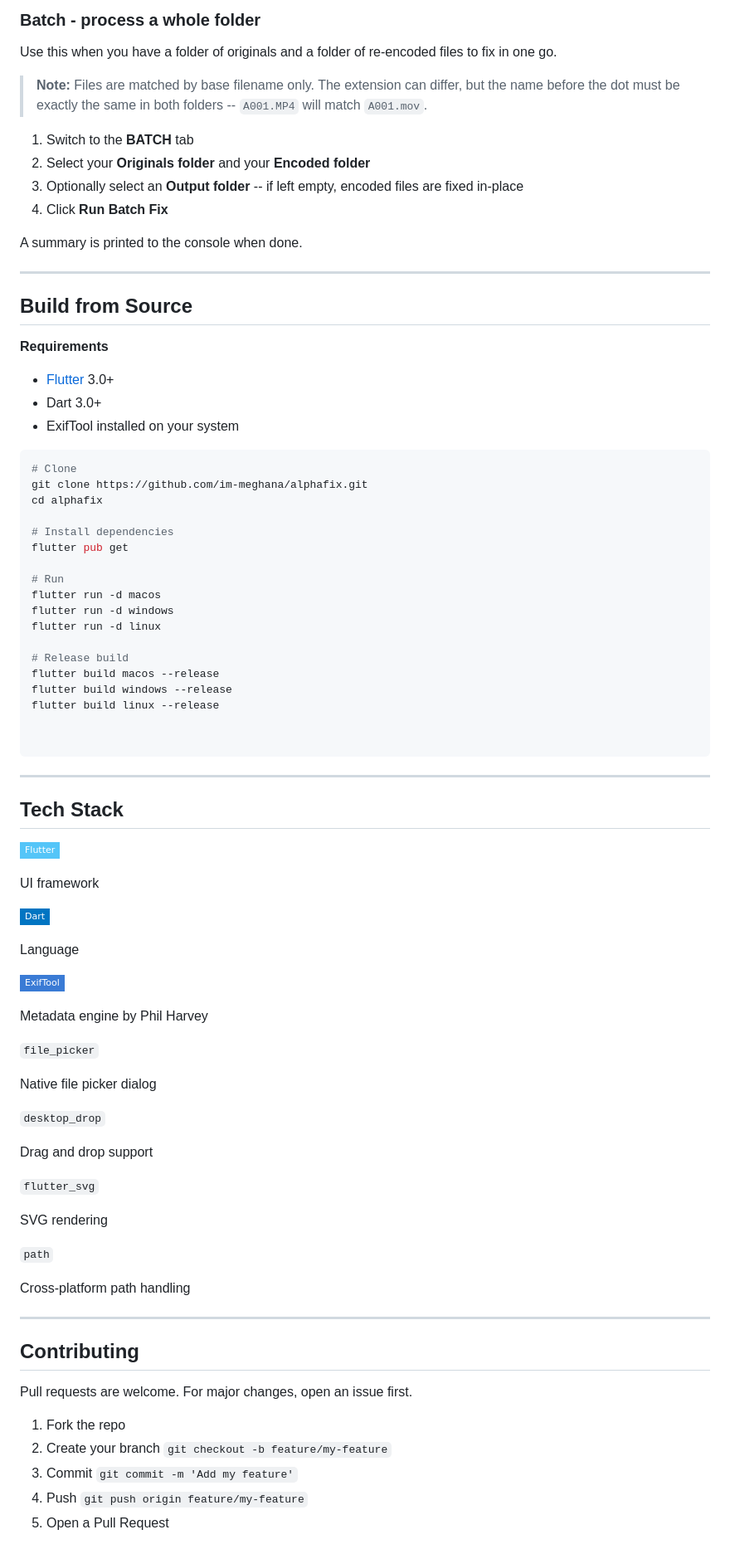
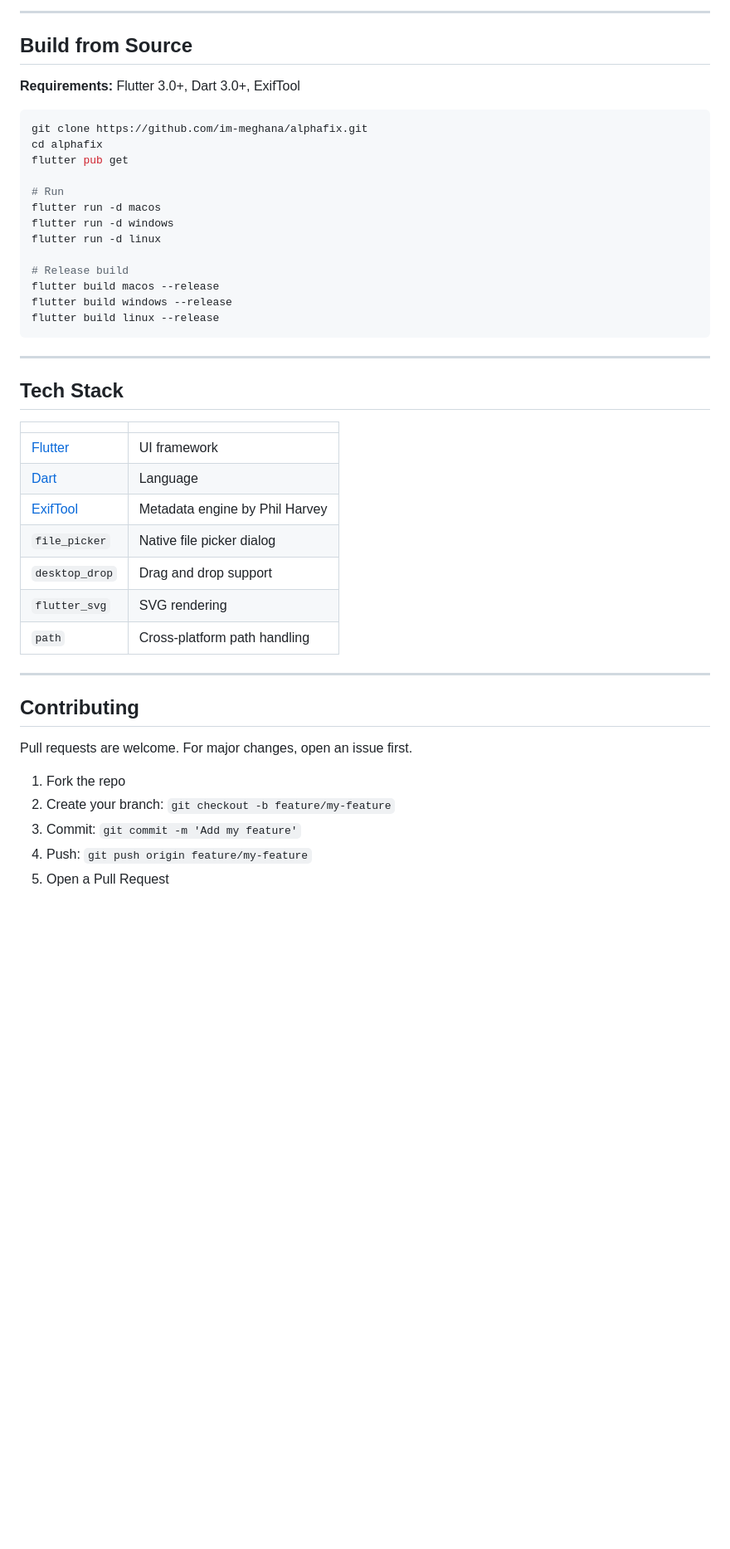
Before and after one commit to im-meghana/alphafix, a Markdown page: README.md, the part around one of its changes. Shown at 83% size. GitHub-like rendering; badges without logos; blank space fills up the shorter version.

Commit message:
Improve README

````diff
--- a/README.md
+++ b/README.md
@@ -201,33 +195,13 @@ This is a common Sony camera issue -- the local time tag is correct but cloud se
 
-### Batch - process a whole folder
-
-Use this when you have a folder of originals and a folder of re-encoded files to fix in one go.
-
-> **Note:** Files are matched by base filename only. The extension can differ, but the name before the dot must be exactly the same in both folders -- `A001.MP4` will match `A001.mov`.
-
-1.  Switch to the **BATCH** tab
-2.  Select your **Originals folder** and your **Encoded folder**
-3.  Optionally select an **Output folder** -- if left empty, encoded files are fixed in-place
-4.  Click **Run Batch Fix**
-
-A summary is printed to the console when done.
-
-----------
+---
 
 ## Build from Source
 
-**Requirements**
-
--   [Flutter](https://flutter.dev/docs/get-started/install) 3.0+
--   Dart 3.0+
--   ExifTool installed on your system
+**Requirements:** Flutter 3.0+, Dart 3.0+, ExifTool
 
 ```bash
-# Clone
 git clone https://github.com/im-meghana/alphafix.git
 cd alphafix
-
-# Install dependencies
 flutter pub get
 
 # Run
@@ -239,51 +213,31 @@ flutter run -d linux
 flutter build macos --release
 flutter build windows --release
 flutter build linux --release
-
-
 ```
 
-----------
+---
 
 ## Tech Stack
 
-[![Flutter](https://img.shields.io/badge/Flutter-54C5F8?style=flat-square&logo=flutter&logoColor=white)](https://flutter.dev/)
+| | |
+|---|---|
+| [Flutter](https://flutter.dev/) | UI framework |
+| [Dart](https://dart.dev/) | Language |
+| [ExifTool](https://exiftool.org/) | Metadata engine by Phil Harvey |
+| `file_picker` | Native file picker dialog |
+| `desktop_drop` | Drag and drop support |
+| `flutter_svg` | SVG rendering |
+| `path` | Cross-platform path handling |
 
-UI framework
-
-[![Dart](https://img.shields.io/badge/Dart-0175C2?style=flat-square&logo=dart&logoColor=white)](https://dart.dev/)
-
-Language
-
-[![ExifTool](https://img.shields.io/badge/ExifTool-3A7BD5?style=flat-square)](https://exiftool.org/)
-
-Metadata engine by Phil Harvey
-
-`file_picker`
-
-Native file picker dialog
-
-`desktop_drop`
-
-Drag and drop support
-
-`flutter_svg`
-
-SVG rendering
-
-`path`
-
-Cross-platform path handling
-
-----------
+---
 
 ## Contributing
 
 Pull requests are welcome. For major changes, open an issue first.
 
-1.  Fork the repo
-2.  Create your branch `git checkout -b feature/my-feature`
-3.  Commit `git commit -m 'Add my feature'`
-4.  Push `git push origin feature/my-feature`
-5.  Open a Pull Request
+1. Fork the repo
+2. Create your branch: `git checkout -b feature/my-feature`
+3. Commit: `git commit -m 'Add my feature'`
+4. Push: `git push origin feature/my-feature`
+5. Open a Pull Request
 
````
Also changed, not shown: other parts of README.md (+162 -170 lines).
